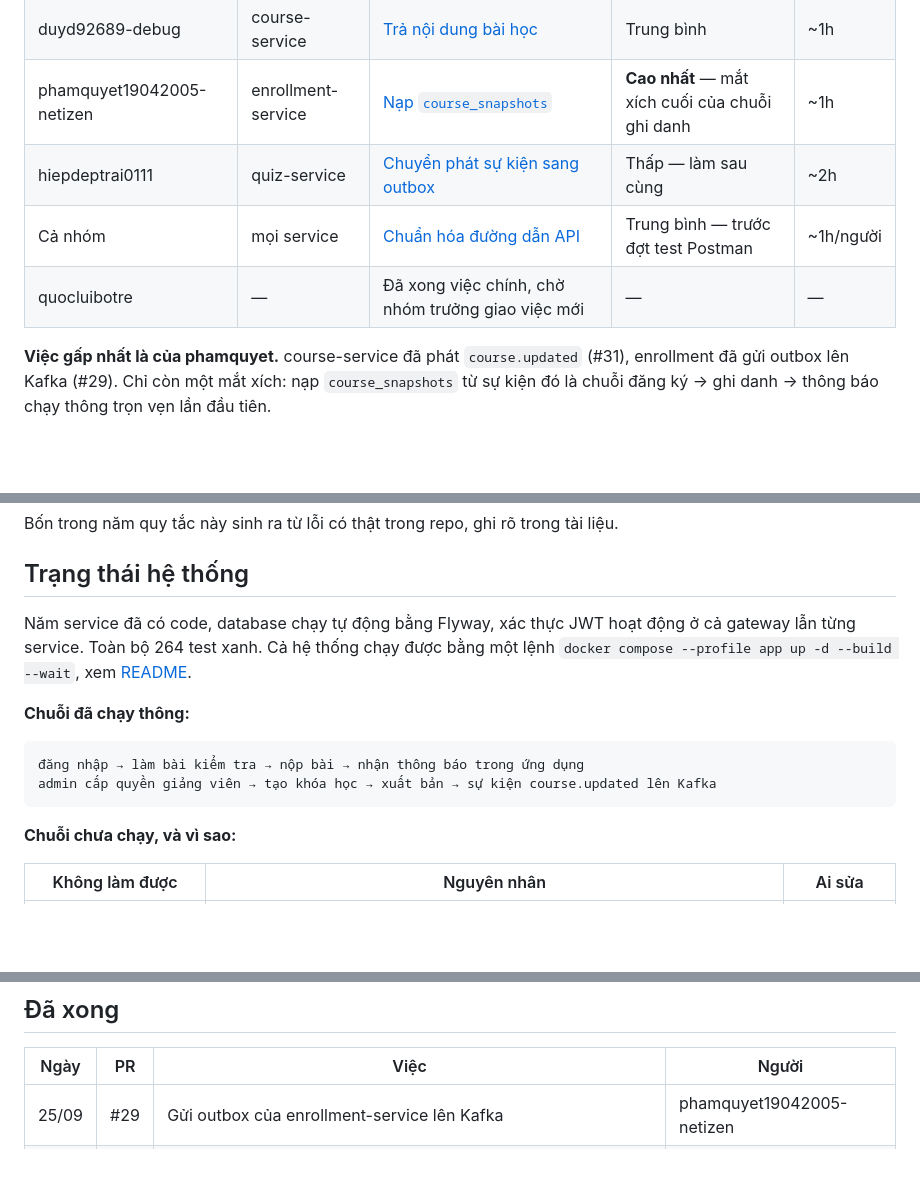
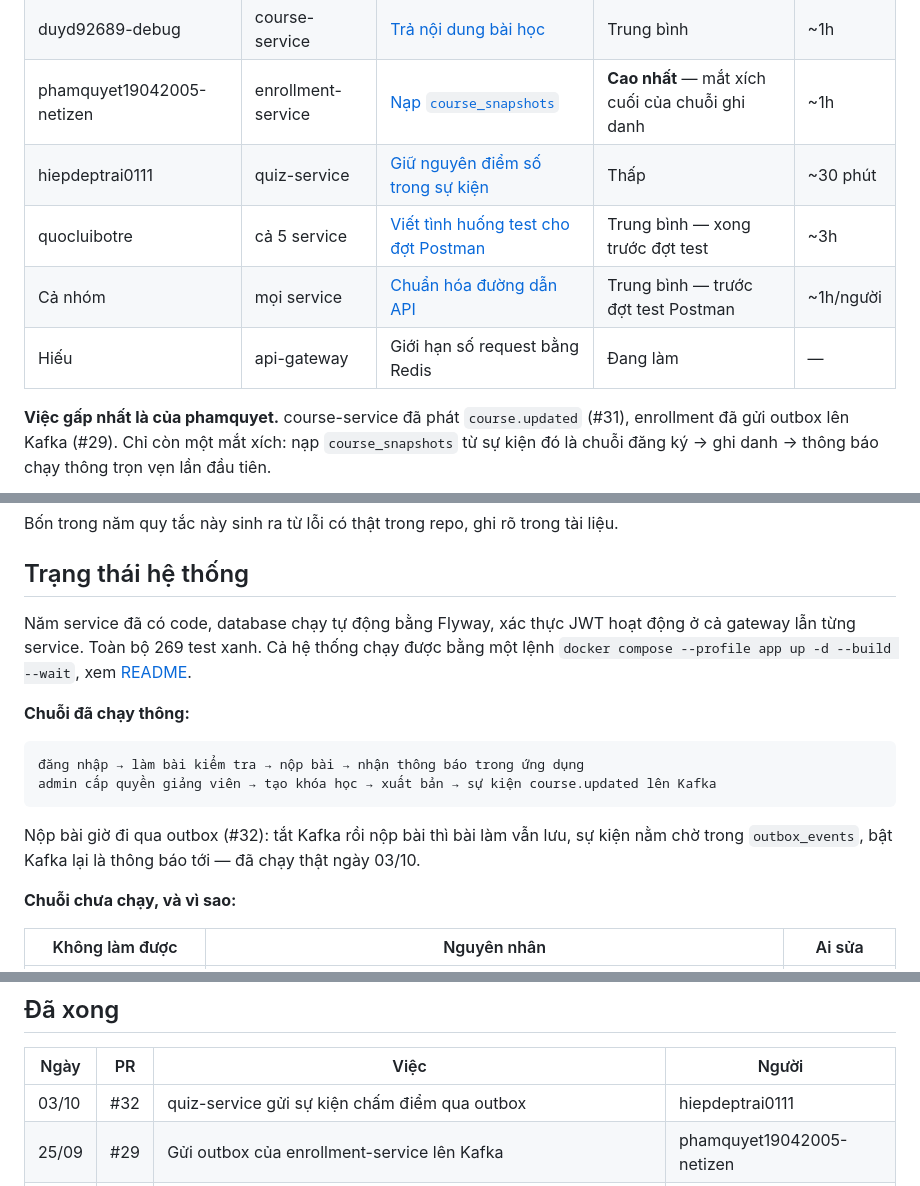
Before and after one commit to ariushieu/e-learning-microservices, a Markdown page: docs/phan-cong.md, 3 parts joined by grey strips. GitHub-like rendering; blank space fills up the shorter version.

````diff
--- a/docs/phan-cong.md
+++ b/docs/phan-cong.md
@@ -21,9 +21,10 @@
 | duyd92689-debug | course-service | [Chủ sở hữu của chương và bài học](#duyd92689-debug--chủ-sở-hữu-của-chương-và-bài-học) | **Cao** — lỗ hổng | ~1h |
 | duyd92689-debug | course-service | [Trả nội dung bài học](#duyd92689-debug--trả-nội-dung-bài-học) | Trung bình | ~1h |
 | phamquyet19042005-netizen | enrollment-service | [Nạp `course_snapshots`](#phamquyet19042005-netizen--nạp-course_snapshots) | **Cao nhất** — mắt xích cuối của chuỗi ghi danh | ~1h |
-| hiepdeptrai0111 | quiz-service | [Chuyển phát sự kiện sang outbox](#hiepdeptrai0111--chuyển-phát-sự-kiện-sang-outbox) | Thấp — làm sau cùng | ~2h |
+| hiepdeptrai0111 | quiz-service | [Giữ nguyên điểm số trong sự kiện](#hiepdeptrai0111--giữ-nguyên-điểm-số-trong-sự-kiện) | Thấp | ~30 phút |
+| quocluibotre | cả 5 service | [Viết tình huống test cho đợt Postman](#quocluibotre--viết-tình-huống-test-cho-đợt-postman) | Trung bình — xong trước đợt test | ~3h |
 | Cả nhóm | mọi service | [Chuẩn hóa đường dẫn API](#cả-nhóm--chuẩn-hóa-đường-dẫn-api) | Trung bình — trước đợt test Postman | ~1h/người |
-| quocluibotre | — | Đã xong việc chính, chờ nhóm trưởng giao việc mới | — | — |
+| Hiếu | api-gateway | Giới hạn số request bằng Redis | Đang làm | — |
 
 **Việc gấp nhất là của phamquyet.** course-service đã phát `course.updated` (#31), enrollment
 đã gửi outbox lên Kafka (#29). Chỉ còn một mắt xích: nạp `course_snapshots` từ sự kiện đó là
@@ -99,7 +100,7 @@ Bốn trong năm quy tắc này sinh ra từ lỗi có thật trong repo, ghi r
 ## Trạng thái hệ thống
 
 Năm service đã có code, database chạy tự động bằng Flyway, xác thực JWT hoạt động ở cả
-gateway lẫn từng service. Toàn bộ 264 test xanh. Cả hệ thống chạy được bằng một lệnh
+gateway lẫn từng service. Toàn bộ 269 test xanh. Cả hệ thống chạy được bằng một lệnh
 `docker compose --profile app up -d --build --wait`, xem
 [README](../README.md#cách-nhanh-nhất-chạy-cả-hệ-thống-bằng-docker).
 
@@ -109,6 +110,9 @@ gateway lẫn từng service. Toàn bộ 264 test xanh. Cả hệ thống chạy
 đăng nhập → làm bài kiểm tra → nộp bài → nhận thông báo trong ứng dụng
 admin cấp quyền giảng viên → tạo khóa học → xuất bản → sự kiện course.updated lên Kafka
 ```
+
+Nộp bài giờ đi qua outbox (#32): tắt Kafka rồi nộp bài thì bài làm vẫn lưu, sự kiện nằm chờ
+trong `outbox_events`, bật Kafka lại là thông báo tới — đã chạy thật ngày 03/10.
 
 **Chuỗi chưa chạy, và vì sao:**
 
@@ -322,6 +359,7 @@ Ai làm xong phần của mình thì mở một pull request riêng, đừng g
 
 | Ngày | PR | Việc | Người |
 |---|---|---|---|
+| 03/10 | #32 | quiz-service gửi sự kiện chấm điểm qua outbox | hiepdeptrai0111 |
 | 25/09 | #29 | Gửi outbox của enrollment-service lên Kafka | phamquyet19042005-netizen |
 | 25/09 | #31 | Phân quyền course-service, ẩn khóa DRAFT, phát `course.updated` | duyd92689-debug |
 | 25/09 | #27 | API gán vai trò, admin đầu tiên, `/me` dùng `AuthenticatedUser` | quocluibotre |
````
Also changed, not shown: other parts of docs/phan-cong.md (+57 -24 lines).
